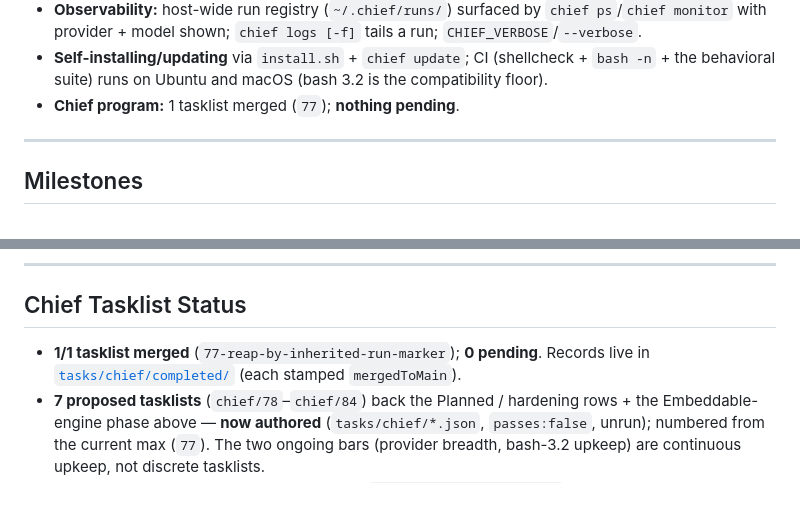
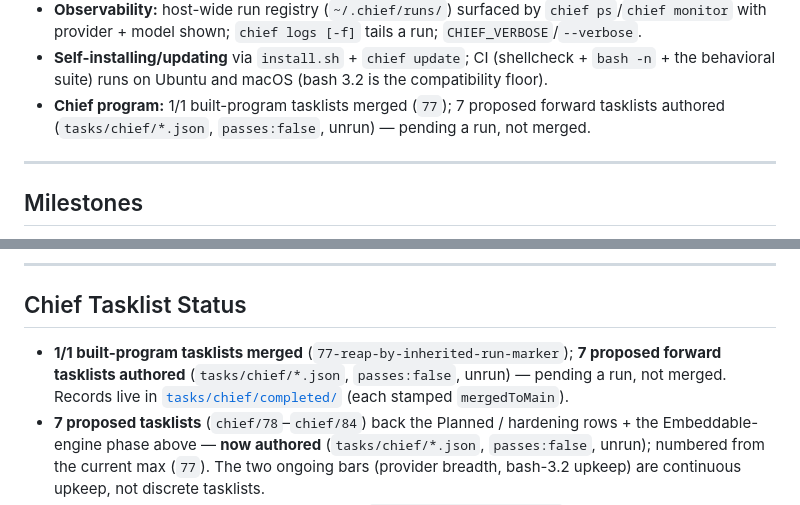
Before and after one commit to danieldekerlegand/chief, a Markdown page: ROADMAP.md, 2 parts joined by grey strips. GitHub-like rendering.

Commit message:
docs: reconcile stale '0 pending' count with authored-but-unrun tasklists
Co-Authored-By: Claude Opus 4.8 <noreply@anthropic.com>

```diff
--- a/ROADMAP.md
+++ b/ROADMAP.md
@@ -43,7 +43,7 @@ implements their work) and contract definitions (those live in `koine`).
   with provider + model shown; `chief logs [-f]` tails a run; `CHIEF_VERBOSE`/`--verbose`.
 - **Self-installing/updating** via `install.sh` + `chief update`; CI (shellcheck + `bash -n` + the
   behavioral suite) runs on Ubuntu and macOS (bash 3.2 is the compatibility floor).
-- **Chief program:** 1 tasklist merged (`77`); **nothing pending**.
+- **Chief program:** 1/1 built-program tasklists merged (`77`); 7 proposed forward tasklists authored (`tasks/chief/*.json`, `passes:false`, unrun) — pending a run, not merged.
 
 ---
 
@@ -141,8 +141,9 @@ would be a convenience, not a correctness need.
 
 ## Chief Tasklist Status
 
-- **1/1 tasklist merged** (`77-reap-by-inherited-run-marker`); **0 pending**. Records live in
-  [`tasks/chief/completed/`](tasks/chief/completed/) (each stamped `mergedToMain`).
+- **1/1 built-program tasklists merged** (`77-reap-by-inherited-run-marker`); **7 proposed forward
+  tasklists authored** (`tasks/chief/*.json`, `passes:false`, unrun) — pending a run, not merged.
+  Records live in [`tasks/chief/completed/`](tasks/chief/completed/) (each stamped `mergedToMain`).
 - **7 proposed tasklists** (`chief/78`–`chief/84`) back the Planned / hardening rows + the Embeddable-engine phase above
   — **now authored** (`tasks/chief/*.json`, `passes:false`, unrun); numbered from the
   current max (`77`). The two ongoing bars (provider breadth, bash-3.2 upkeep) are continuous upkeep,
```
